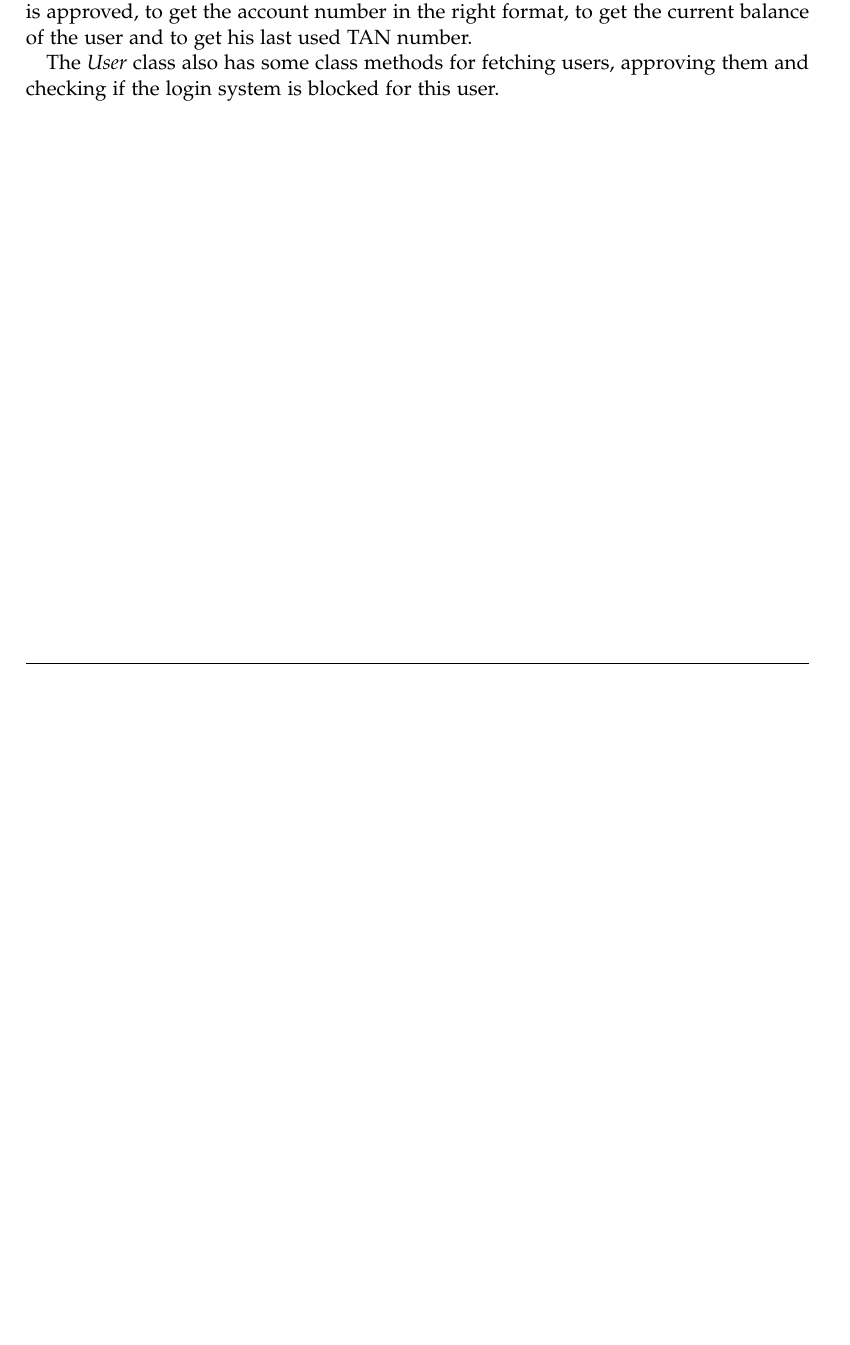
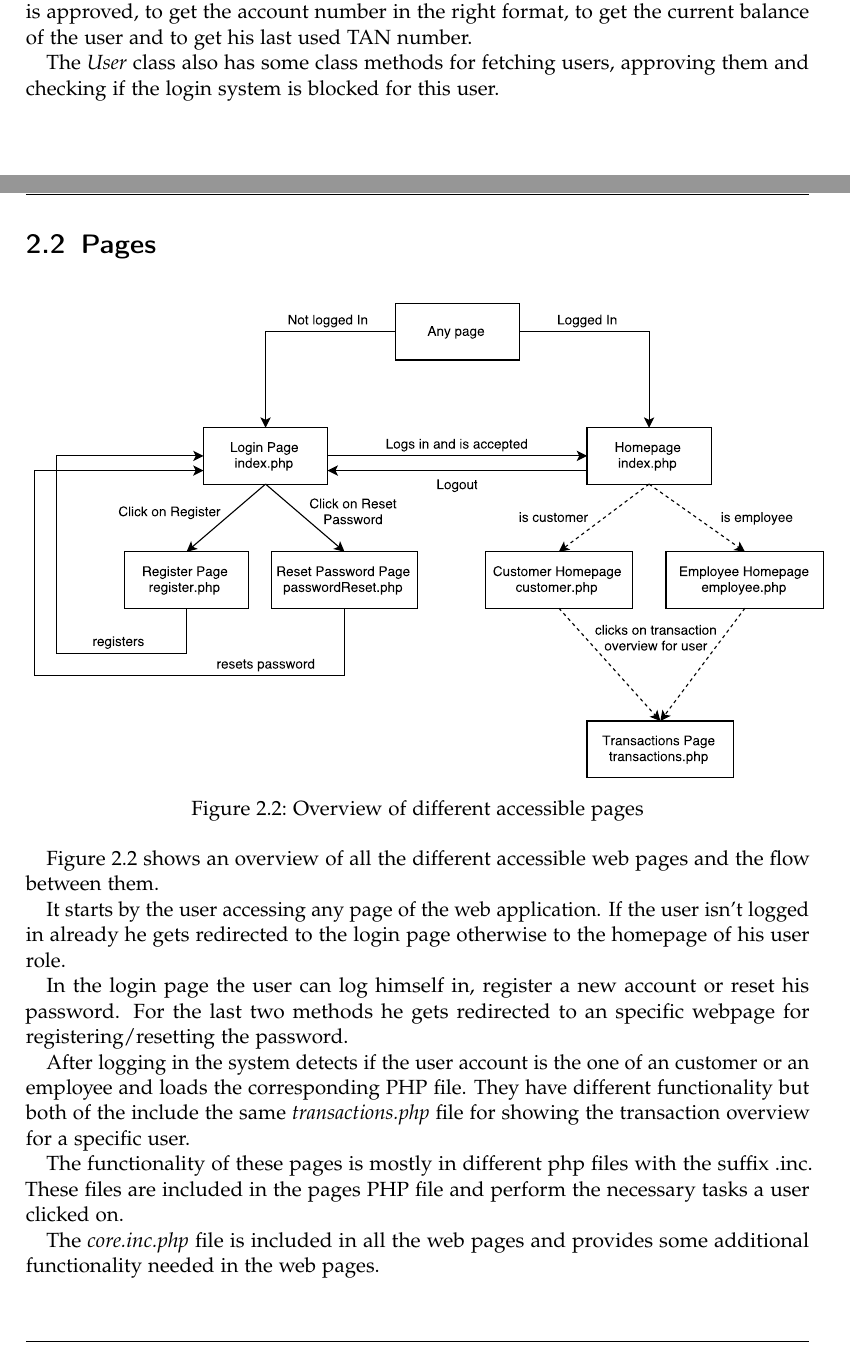
Before and after one commit to Aurel-Roci/SecureCoding-Group3, a LaTeX thesis (tum-thesis-latex-master/main.tex): part of page 7 of 16 before the commit and two parts of pages 7 and 8 of 18 after it, the two joined at a grey line, cut so that both start at the same text, the shorter picture padded with empty space. Compiled offline with pdfLaTeX; a LaTeX package or settings file that is missing is left out.

Commit message:
adds pages descriptions

```diff
--- a/tum-thesis-latex-master/main.tex
+++ b/tum-thesis-latex-master/main.tex
@@ -115,6 +115,31 @@ Additionally the class has multiple class methods for fetching transactions, app
 This class some helper methods for detecting if the user is an employee, if the account is approved, to get the account number in the right format, to get the current balance of the user and to get his last used TAN number.
 
 The \textit{User} class also has some class methods for fetching users, approving them and checking if the login system is blocked for this user.
+
+\pagebreak
+
+\section{Pages}
+
+\begin{figure}[!ht]
+	\centering
+	\includegraphics[scale=0.6]{figures/pages.pdf}
+	\caption{Overview of different accessible pages}
+	\label{pages}
+\end{figure}
+
+\autoref{pages} shows an overview of all the different accessible web pages and the flow between them.
+
+It starts by the user accessing any page of the web application. If the user isn't logged in already he gets redirected to the login page otherwise to the homepage of his user role.
+
+In the login page the user can log himself in, register a new account or reset his password. For the last two methods he gets redirected to an specific webpage for registering/resetting the password.
+
+After logging in the system detects if the user account is the one of an customer or an employee and loads the corresponding PHP file. They have different functionality but both of the include the same \textit{transactions.php} file for showing the transaction overview for a specific user.
+
+The functionality of these pages is mostly in different php files with the suffix .inc. These files are included in the pages PHP file and perform the necessary tasks a user clicked on.
+
+The \textit{core.inc.php} file is included in all the web pages and provides some additional functionality needed in the web pages.
+
+The \textit{init.sec.php} file is there to check on every page request if the user is logged in and prevents clickhijacking on the client side by adding some javascript to the web pages.
 
 \pagebreak
 
```
Also changed, not shown: tum-thesis-latex-master/figures/pages.pdf (added), tum-thesis-latex-master/main.pdf, 6 other files.
